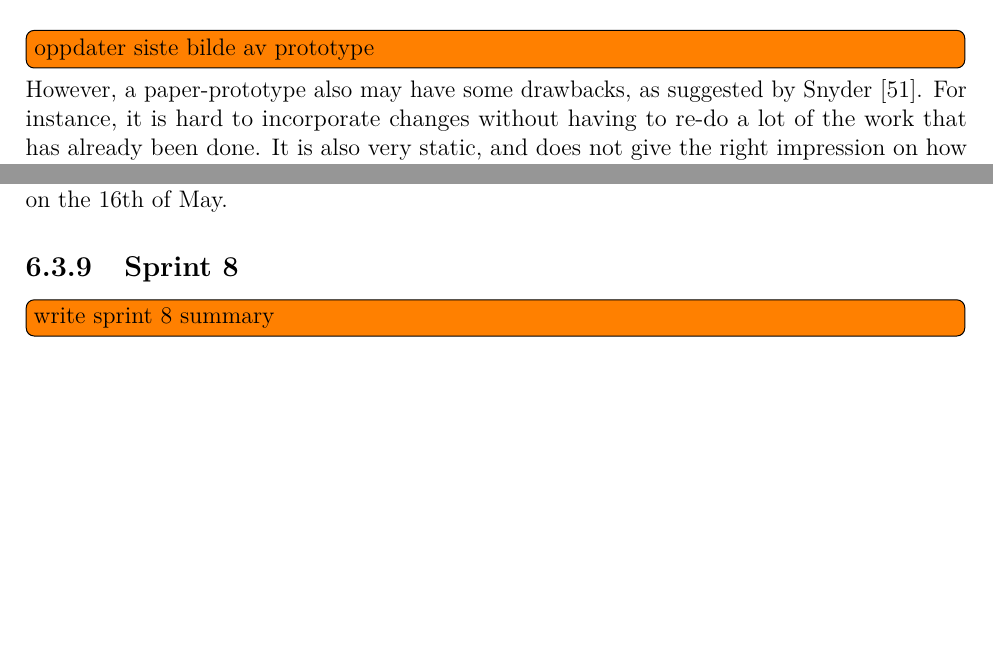
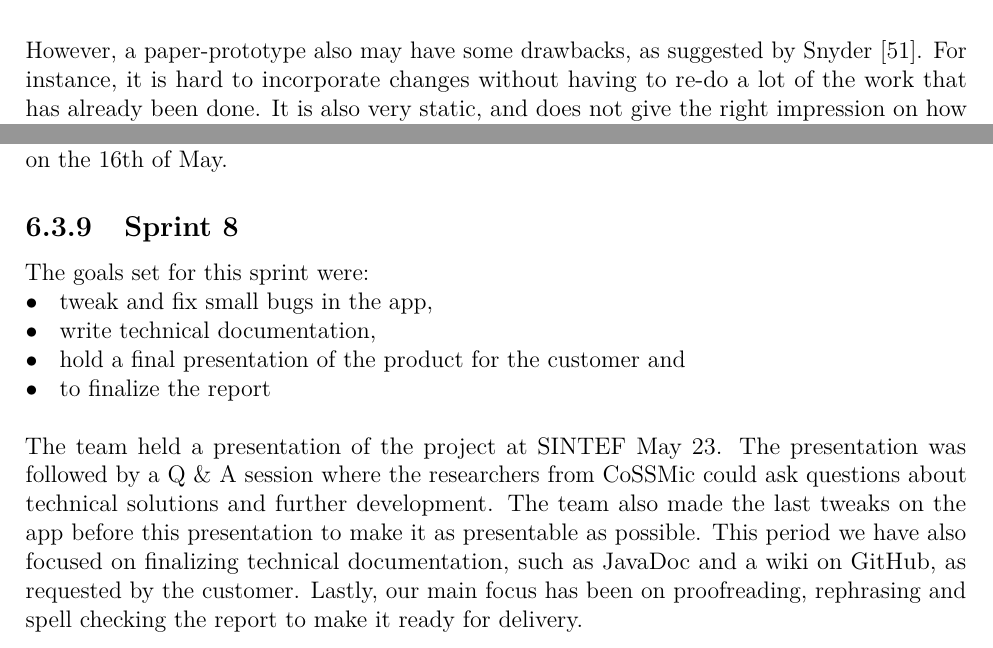
Before and after one commit to haavardlian/IT2901, a LaTeX thesis (report/rapport.tex, which reads report/ch/devProcess/sec/sprintOverview.tex): two parts of pages 51 and 59 of 111, joined at a grey line, cut at the place of the change, the shorter picture padded with empty space. Compiled offline with pdfLaTeX.

Commit message:
Chapter 2 todos. Design + sprintoverview

```diff
--- a/report/ch/devProcess/sec/sprintOverview.tex
+++ b/report/ch/devProcess/sec/sprintOverview.tex
@@ -72,4 +72,9 @@ $\bullet$\hspace{0.25cm} acquire the customers approval for the finished product
 The testing revealed performance issues and some major stability issues that had to be resolved before customer approval. Half the team was working intensively on the optimization, while the other half focused on the report. A lot of work, especially in the chapter on further development had to be well under way before the start of sprint 8. After fixing the major issues discovered in testing, the team acquired the customers approval for the finished product on the 16th of May.
 
 \subsection{Sprint 8}
-\todo{write sprint 8 summary}
+The goals set for this sprint were:\\
+$\bullet$\hspace{0.25cm} tweak and fix small bugs in the app,\\
+$\bullet$\hspace{0.25cm} write technical documentation,\\
+$\bullet$\hspace{0.25cm} hold a final presentation of the product for the customer and\\
+$\bullet$\hspace{0.25cm} to finalize the report\\\\
+The team held a presentation of the project at SINTEF May 23. The presentation was followed by a Q \& A session where the researchers from CoSSMic could ask questions about technical solutions and further development. The team also made the last tweaks on the app before this presentation to make it as presentable as possible. This period we have also focused on finalizing technical documentation, such as JavaDoc and a wiki on GitHub, as requested by the customer. Lastly, our main focus has been on proofreading, rephrasing and spell checking the report to make it ready for delivery.
```
Also changed, not shown: report/ch/devProcess/sec/design.tex (+3 -5 lines), report/ch/devProcess/fig/Devices.png (deleted), report/ch/devProcess/fig/app.png.
